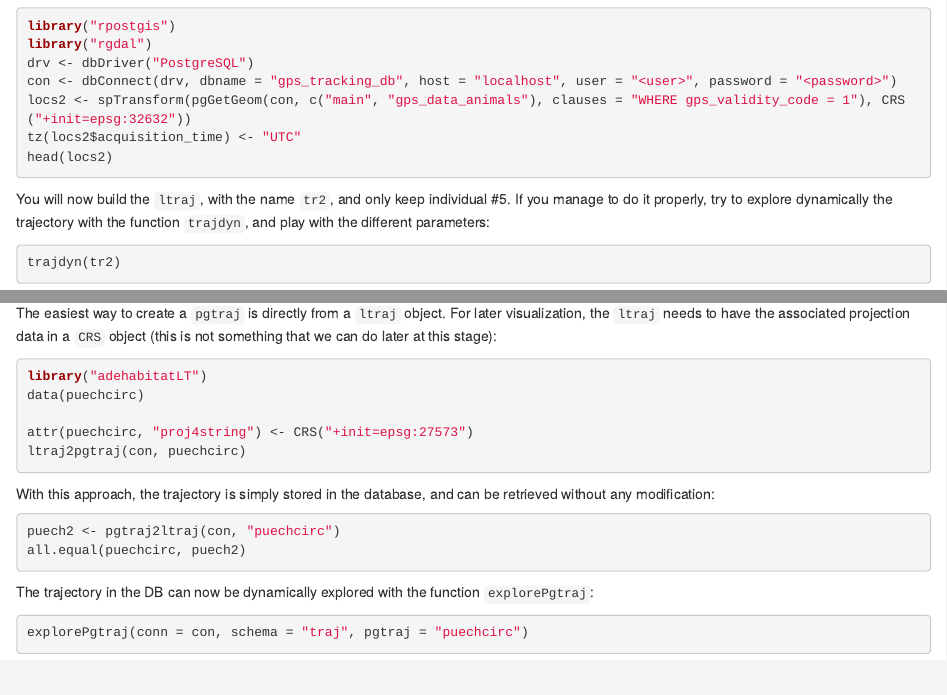
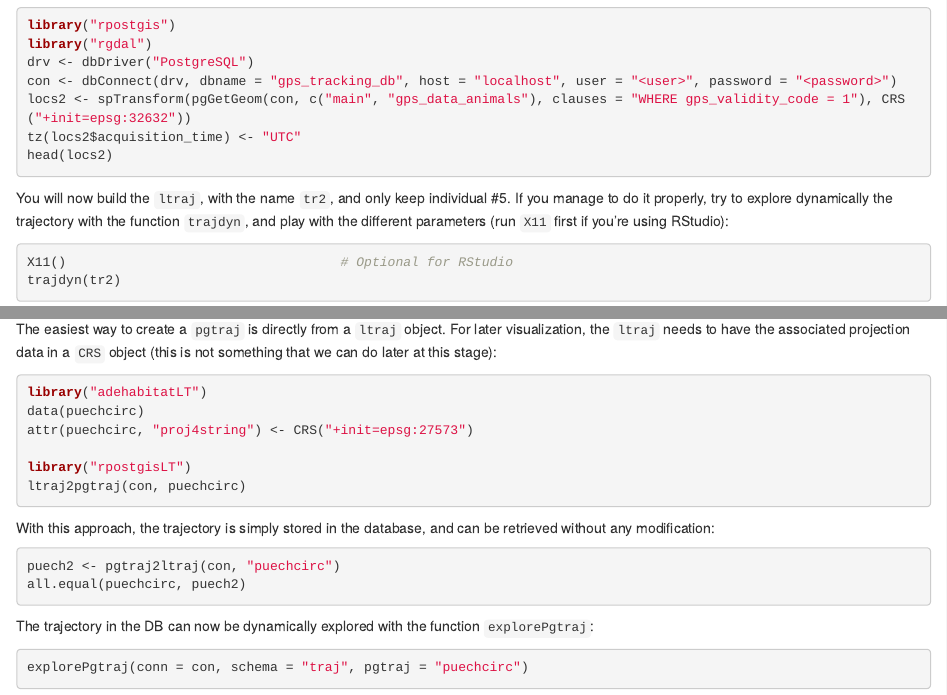
Before and after one commit to feurbano/data_management_2018, an R Markdown document (sections/section_3/l3_r.Rmd): the page in a window 1100 px wide, from 3660 px down before the commit and from 3640 px down after it, so that both start at the same text, and a second part further down, joined at a grey line. Rendered offline with R 4.5, knitr and Pandoc, with nearby package versions.

Commit message:
Section 3: Minor fixes.

````diff
--- a/sections/section_3/l3_r.Rmd
+++ b/sections/section_3/l3_r.Rmd
@@ -274,9 +273,10 @@ head(locs2)
 You will now build the `ltraj`, with the name `tr2`, and only keep
 individual #5. If you manage to do it properly, try to explore
 dynamically the trajectory with the function `trajdyn`, and play with
-the different parameters:
+the different parameters (run `X11` first if you're using RStudio):
 
 ```r
+X11()                                   # Optional for RStudio
 trajdyn(tr2)
 ```
 
@@ -862,8 +862,9 @@ that we can do later at this stage):
 ```r
 library("adehabitatLT")
 data(puechcirc)
+attr(puechcirc, "proj4string") <- CRS("+init=epsg:27573")
 
-attr(puechcirc, "proj4string") <- CRS("+init=epsg:27573")
+library("rpostgisLT")
 ltraj2pgtraj(con, puechcirc)
 ```
 
````
Also changed, not shown: sections/section_3/l3_r.Rmd (1 more changed lines).
